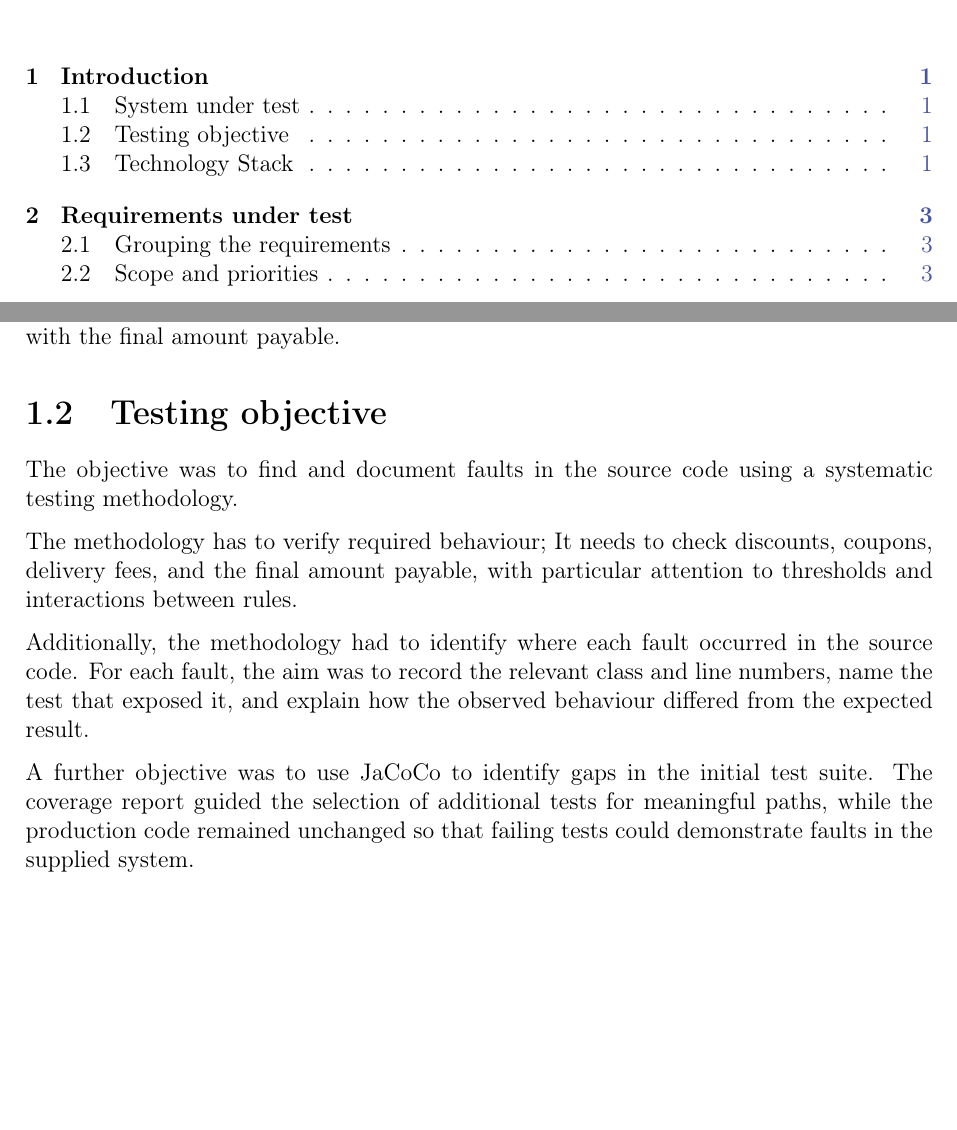
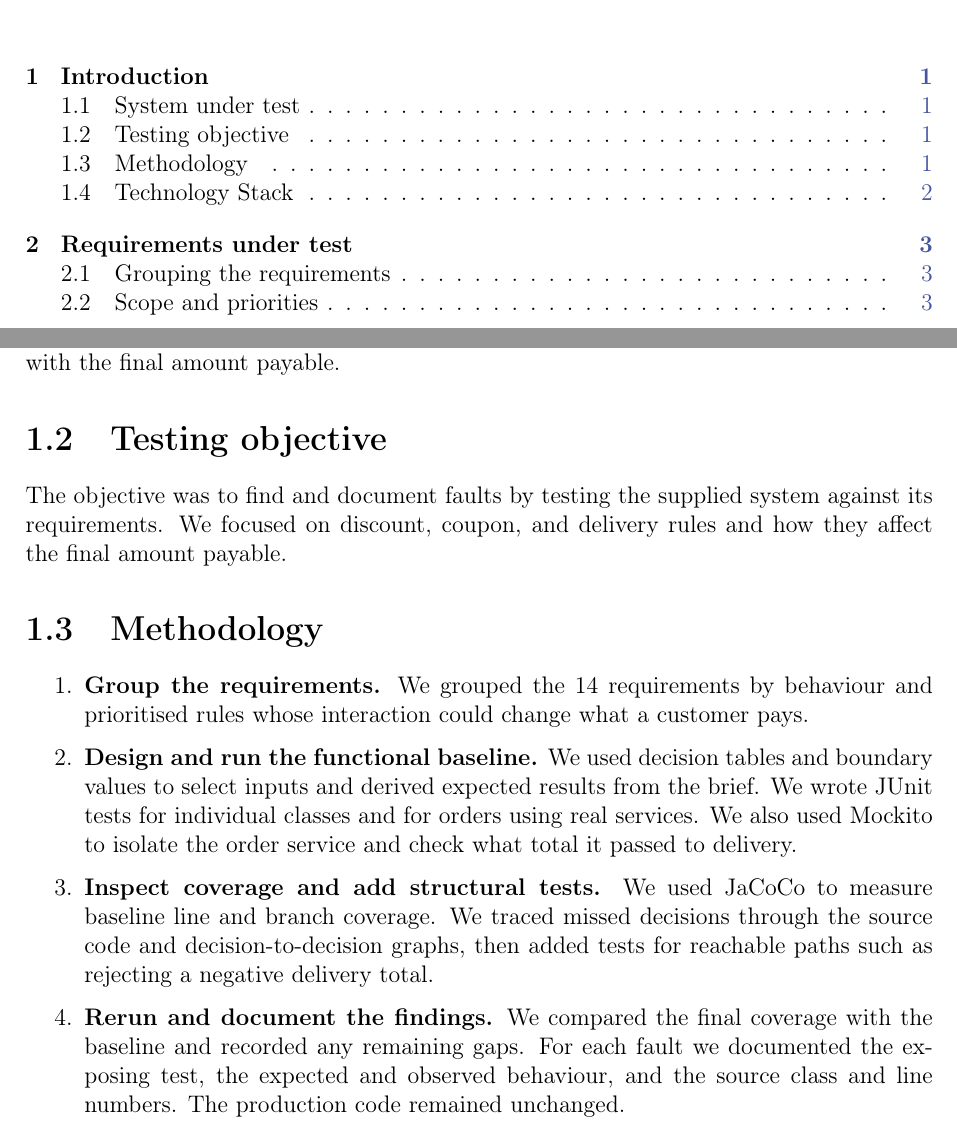
Before and after one commit to jansonsport/Software_management_and_Testing, a LaTeX document (report/main.tex, which reads report/chapter01--introduction.tex): two parts of pages 2 and 3 of 10, joined at a grey line, cut so that both start at the same text, the shorter picture padded with empty space. Compiled offline with pdfLaTeX.

Commit message:
Clarify testing objective and methodology

```diff
--- a/report/chapter01--introduction.tex
+++ b/report/chapter01--introduction.tex
@@ -8,15 +8,31 @@
 The SUT is a small online shopping system written in java, that manages shopping carts, applies discounts and coupons, calculates delivery fees, and produces an order summary with the final amount payable.
 
 \section{Testing objective}
-% State what you aimed to establish and what evidence the report presents.
-% The whole report has a strict limit of 3,000 words, so keep this chapter short.
-The objective was to find and document faults in the source code using a systematic testing methodology.
+The objective was to find and document faults by testing the supplied
+system against its requirements. We focused on discount, coupon, and
+delivery rules and how they affect the final amount payable.
 
-The methodology has to verify required behaviour; It needs to check discounts, coupons, delivery fees, and the final amount payable, with particular attention to thresholds and interactions between rules.
-
-Additionally, the methodology had to identify where each fault occurred in the source code. For each fault, the aim was to record the relevant class and line numbers, name the test that exposed it, and explain how the observed behaviour differed from the expected result.
-
-A further objective was to use JaCoCo to identify gaps in the initial test suite. The coverage report guided the selection of additional tests for meaningful paths, while the production code remained unchanged so that failing tests could demonstrate faults in the supplied system.
+\section{Methodology}
+\begin{enumerate}
+    \item \textbf{Group the requirements.} We grouped the 14 requirements
+    by behaviour and prioritised rules whose interaction could change
+    what a customer pays.
+    \item \textbf{Design and run the functional baseline.} We used
+    decision tables and boundary values to select inputs and derived
+    expected results from the brief. We wrote JUnit tests for individual
+    classes and for orders using real services. We also used Mockito to
+    isolate the order service and check what total it passed to delivery.
+    \item \textbf{Inspect coverage and add structural tests.} We used
+    JaCoCo to measure baseline line and branch coverage. We traced missed
+    decisions through the source code and decision-to-decision graphs,
+    then added tests for reachable paths such as rejecting a negative
+    delivery total.
+    \item \textbf{Rerun and document the findings.} We compared the
+    final coverage with the baseline and recorded any remaining gaps.
+    For each fault we documented the exposing test, the expected and
+    observed behaviour, and the source class and line numbers. The
+    production code remained unchanged.
+\end{enumerate}
 
 \section{Technology Stack}
 \begin{itemize}
```
